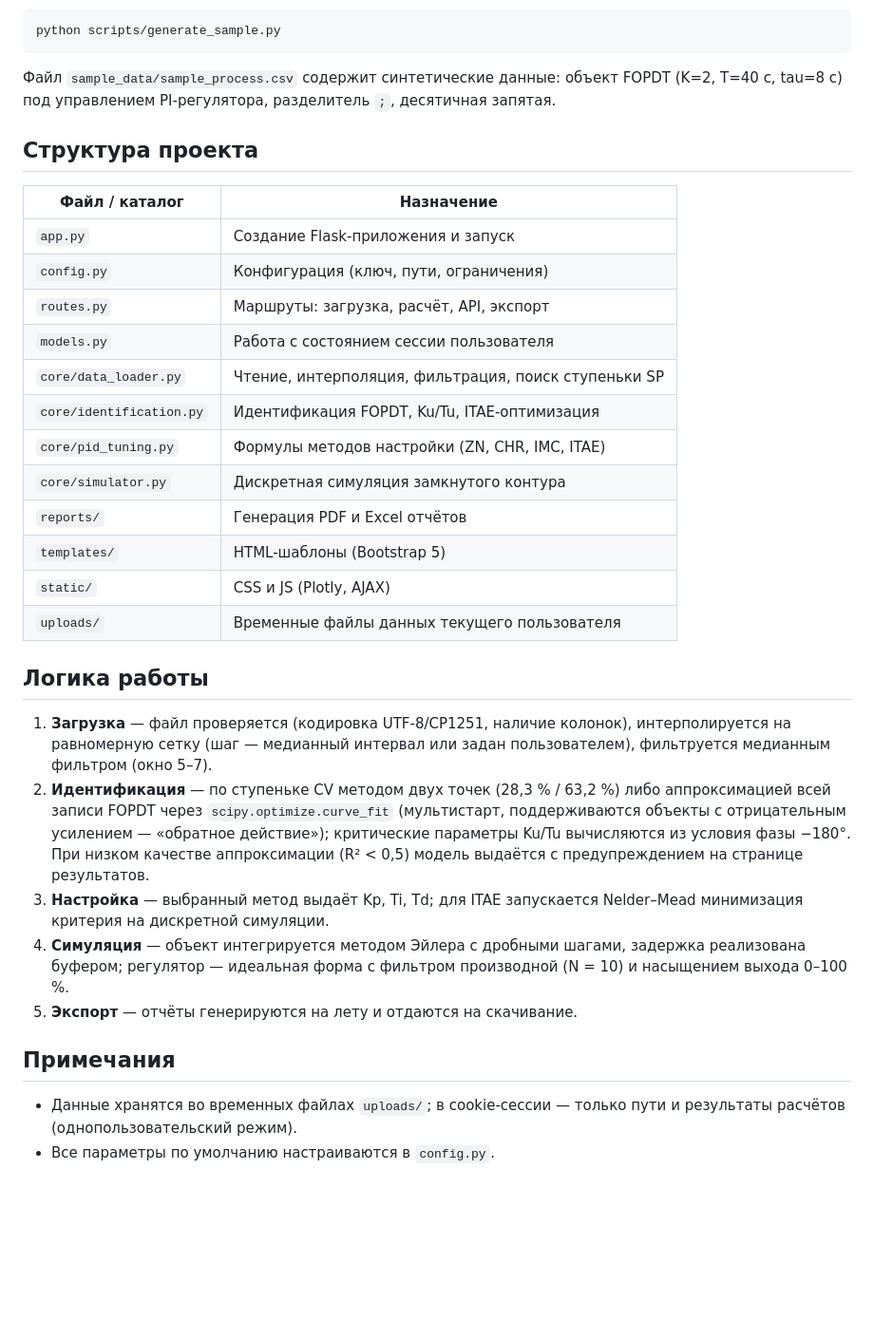
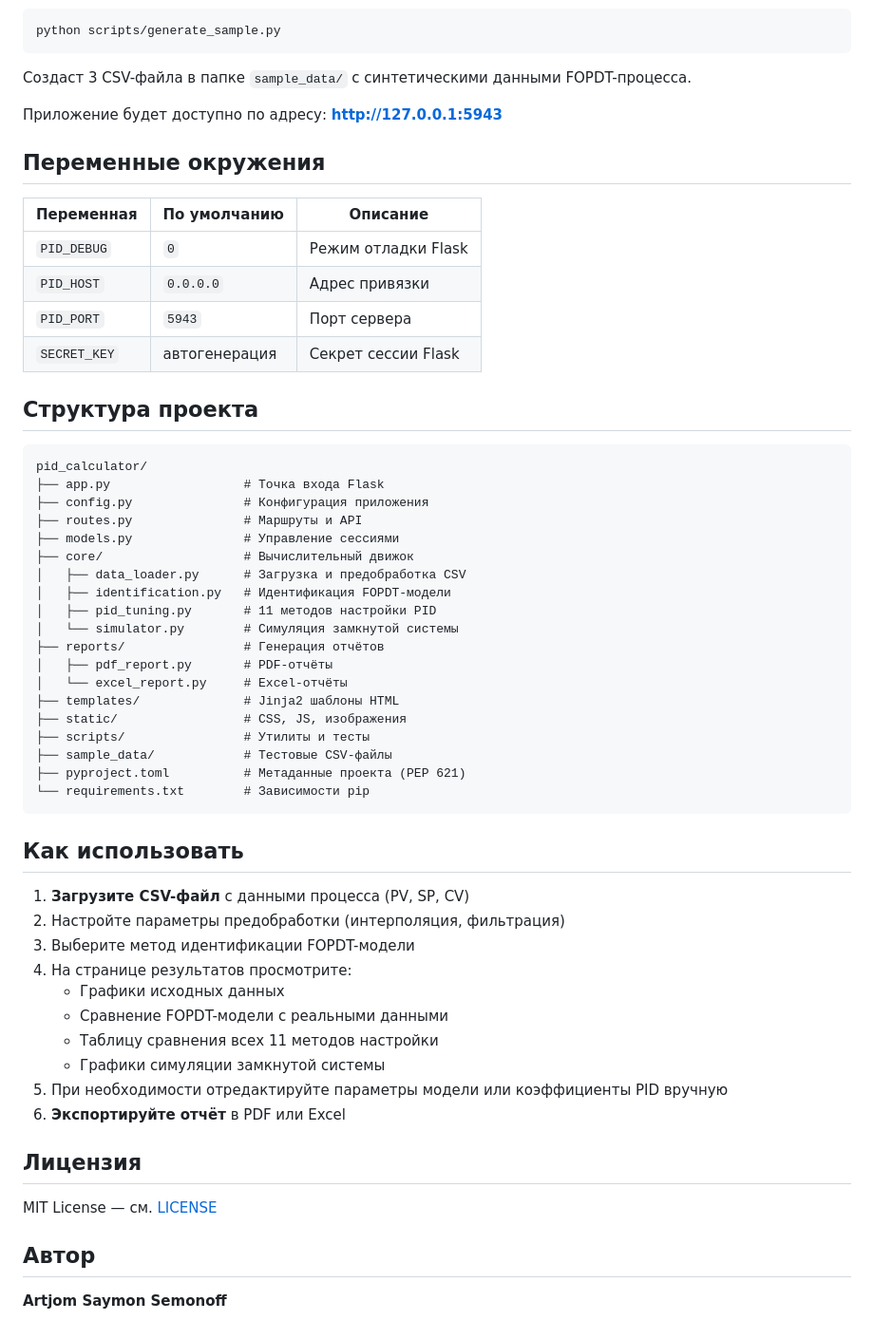
Before and after one commit to SemonoffArt/pid_calculator, a Markdown page: README.md, the part around one of its changes. Shown at 95% size. Rendered like a GitHub page; blank space fills up the shorter version.

````diff
--- a/README.md
+++ b/README.md
@@ -63,47 +93,60 @@ python app.py
 python scripts/generate_sample.py
 ```
 
-Файл `sample_data/sample_process.csv` содержит синтетические данные:
-объект FOPDT (K=2, T=40 c, tau=8 c) под управлением PI-регулятора,
-разделитель `;`, десятичная запятая.
+Создаст 3 CSV-файла в папке `sample_data/` с синтетическими данными FOPDT-процесса.
+
+Приложение будет доступно по адресу: **http://127.0.0.1:5943**
+
+## Переменные окружения
+
+| Переменная | По умолчанию | Описание |
+|---|---|---|
+| `PID_DEBUG` | `0` | Режим отладки Flask |
+| `PID_HOST` | `0.0.0.0` | Адрес привязки |
+| `PID_PORT` | `5943` | Порт сервера |
+| `SECRET_KEY` | автогенерация | Секрет сессии Flask |
 
 ## Структура проекта
 
-| Файл / каталог            | Назначение |
-|---------------------------|------------|
-| `app.py`                  | Создание Flask-приложения и запуск |
-| `config.py`               | Конфигурация (ключ, пути, ограничения) |
-| `routes.py`               | Маршруты: загрузка, расчёт, API, экспорт |
-| `models.py`               | Работа с состоянием сессии пользователя |
-| `core/data_loader.py`     | Чтение, интерполяция, фильтрация, поиск ступеньки SP |
-| `core/identification.py`  | Идентификация FOPDT, Ku/Tu, ITAE-оптимизация |
-| `core/pid_tuning.py`      | Формулы методов настройки (ZN, CHR, IMC, ITAE) |
-| `core/simulator.py`       | Дискретная симуляция замкнутого контура |
-| `reports/`                | Генерация PDF и Excel отчётов |
-| `templates/`              | HTML-шаблоны (Bootstrap 5) |
-| `static/`                 | CSS и JS (Plotly, AJAX) |
-| `uploads/`                | Временные файлы данных текущего пользователя |
+```
+pid_calculator/
+├── app.py                  # Точка входа Flask
+├── config.py               # Конфигурация приложения
+├── routes.py               # Маршруты и API
+├── models.py               # Управление сессиями
+├── core/                   # Вычислительный движок
+│   ├── data_loader.py      # Загрузка и предобработка CSV
+│   ├── identification.py   # Идентификация FOPDT-модели
+│   ├── pid_tuning.py       # 11 методов настройки PID
+│   └── simulator.py        # Симуляция замкнутой системы
+├── reports/                # Генерация отчётов
+│   ├── pdf_report.py       # PDF-отчёты
+│   └── excel_report.py     # Excel-отчёты
+├── templates/              # Jinja2 шаблоны HTML
+├── static/                 # CSS, JS, изображения
+├── scripts/                # Утилиты и тесты
+├── sample_data/            # Тестовые CSV-файлы
+├── pyproject.toml          # Метаданные проекта (PEP 621)
+└── requirements.txt        # Зависимости pip
+```
 
-## Логика работы
+## Как использовать
 
-1. **Загрузка** — файл проверяется (кодировка UTF-8/CP1251, наличие колонок),
-   интерполируется на равномерную сетку (шаг — медианный интервал или задан
-   пользователем), фильтруется медианным фильтром (окно 5–7).
-2. **Идентификация** — по ступеньке CV методом двух точек (28,3 % / 63,2 %)
-   либо аппроксимацией всей записи FOPDT через `scipy.optimize.curve_fit`
-   (мультистарт, поддерживаются объекты с отрицательным усилением —
-   «обратное действие»); критические параметры Ku/Tu вычисляются из условия
-   фазы −180°. При низком качестве аппроксимации (R² < 0,5) модель выдаётся
-   с предупреждением на странице результатов.
-3. **Настройка** — выбранный метод выдаёт Kp, Ti, Td; для ITAE запускается
-   Nelder–Mead минимизация критерия на дискретной симуляции.
-4. **Симуляция** — объект интегрируется методом Эйлера с дробными шагами,
-   задержка реализована буфером; регулятор — идеальная форма с фильтром
-   производной (N = 10) и насыщением выхода 0–100 %.
-5. **Экспорт** — отчёты генерируются на лету и отдаются на скачивание.
+1. **Загрузите CSV-файл** с данными процесса (PV, SP, CV)
+2. Настройте параметры предобработки (интерполяция, фильтрация)
+3. Выберите метод идентификации FOPDT-модели
+4. На странице результатов просмотрите:
+   - Графики исходных данных
+   - Сравнение FOPDT-модели с реальными данными
+   - Таблицу сравнения всех 11 методов настройки
+   - Графики симуляции замкнутой системы
+5. При необходимости отредактируйте параметры модели или коэффициенты PID вручную
+6. **Экспортируйте отчёт** в PDF или Excel
 
-## Примечания
+## Лицензия
 
-- Данные хранятся во временных файлах `uploads/`; в cookie-сессии — только
-  пути и результаты расчётов (однопользовательский режим).
-- Все параметры по умолчанию настраиваются в `config.py`.
+MIT License — см. [LICENSE](LICENSE)
+
+## Автор
+
+**Artjom Saymon Semonoff**
````
Also changed, not shown: other parts of README.md (+73 -43 lines), static/images/img1.png (added).
